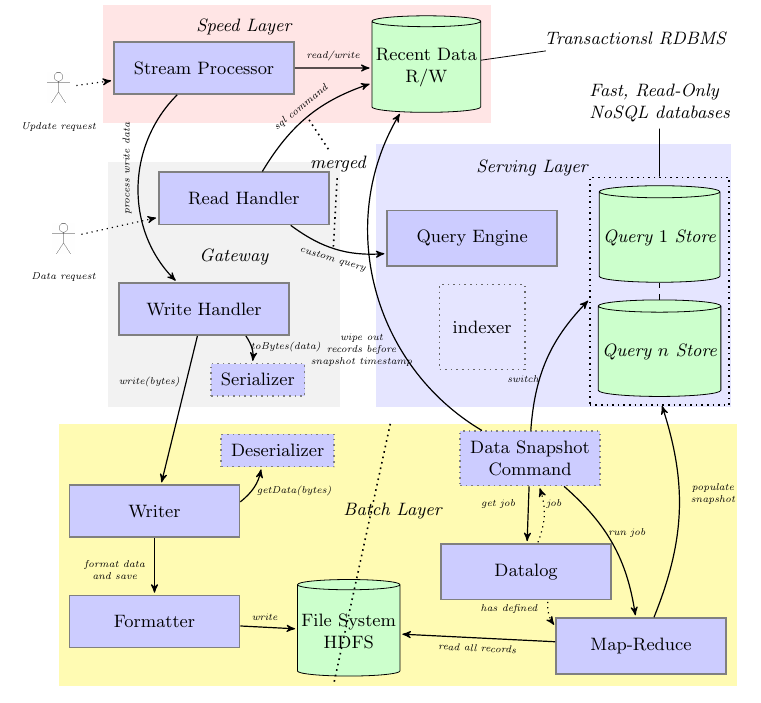
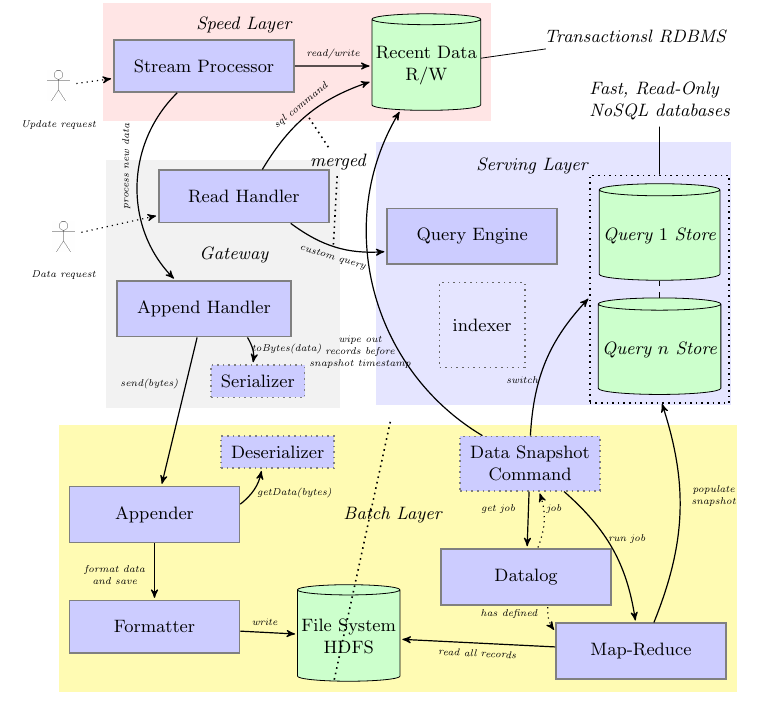
Before and after one commit to KingCode/tikz-stuff, a LaTeX document (sqw/DataSys/DataSystem.tex): part of the page, cut so that both start at the same text. Compiled offline with pdfLaTeX.

Commit message:
sqw/Data: replaced 'write' with 'append' where applicable

```diff
--- a/sqw/DataSys/DataSystem.tex
+++ b/sqw/DataSys/DataSystem.tex
@@ -99,8 +99,8 @@
 
 \node [below=of ghreads,xshift=-5pt,yshift=20pt,ital] (gtitle) {Gateway};
 
-\node [component, below=of ghreads,xshift=-20pt, yshift=0cm] (ghwrites) {Write Handler}
-	edge [pre, bend angle=45, bend left] node [elabs,xshift=10pt] {process write data} (streamproc);
+\node [component, below=of ghreads,xshift=-20pt, yshift=0cm] (ghwrites) {Append Handler}
+	edge [pre, bend angle=45, bend left] node [elabs,xshift=10pt] {process new data} (streamproc);
 
 \node [innercomponent,below=of ghwrites,xshift=27pt,yshift=15pt]
 									(gser) {Serializer}
@@ -143,9 +143,9 @@
 	%% ----------- WRITES ------------------------%%
 \node [innercomponent, below=of gser,xshift=10pt,yshift=10pt] (bdeser) {Deserializer};
 
-\node [component, below left=of bdeser,xshift=1cm+10pt,yshift=20pt] (bwriter) {Writer}
+\node [component, below left=of bdeser,xshift=1cm+10pt,yshift=20pt] (bwriter) {Appender}
 	edge [post, bend right] node [elab, xshift=20pt,yshift=-8pt] {getData(bytes)} (bdeser)
-	edge [pre] node [elab, xshift=-15pt,yshift=8pt] {write(bytes)} (ghwrites);
+	edge [pre] node [elab, xshift=-15pt,yshift=8pt] {send(bytes)} (ghwrites);
 
 \node [component, below=of bwriter,yshift=0pt] (bformatter) {Formatter}
 	edge [pre] node [elab,xshift=-20pt,yshift=-10pt] {format data\\and save} (bwriter);
```
